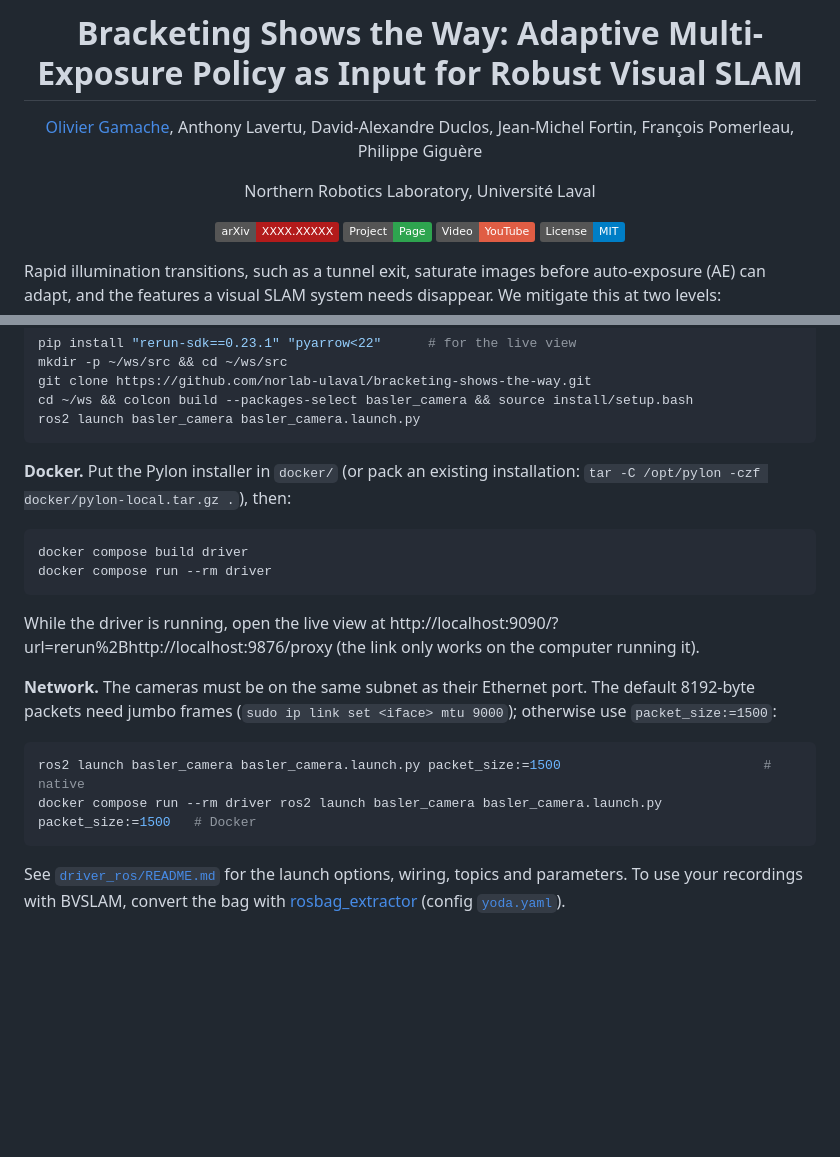
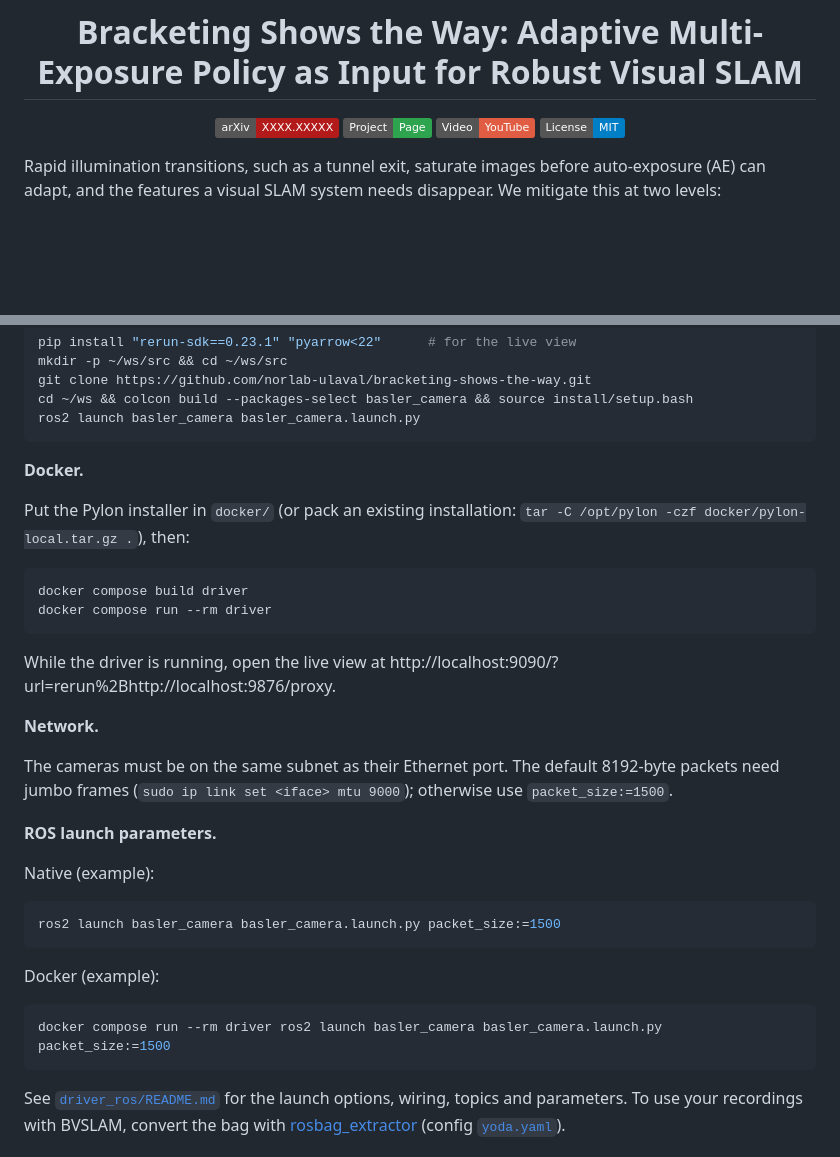
Before and after one commit to norlab-ulaval/bracketing-shows-the-way, a Markdown page: README.md, 2 parts joined by grey strips. Drawn GitHub-style; badges without logos; blank space fills up the shorter version.

Commit message:
README: tighter driver section (Docker, Network, launch examples), no author block

````diff
--- a/README.md
+++ b/README.md
@@ -3,10 +3,6 @@
 <img src="docs/assets/pipeline.png" width="100%" alt="B-Adapt and BVSLAM pipeline"/>
 
 # Bracketing Shows the Way: Adaptive Multi-Exposure Policy as Input for Robust Visual SLAM
-
-[Olivier Gamache](https://norlab.ulaval.ca), Anthony Lavertu, David-Alexandre Duclos, Jean-Michel Fortin, François Pomerleau, Philippe Giguère
-
-Northern Robotics Laboratory, Université Laval
 
 [![arXiv](https://img.shields.io/badge/arXiv-XXXX.XXXXX-b31b1b.svg)](https://arxiv.org/abs/XXXX.XXXXX)
 [![Project page](https://img.shields.io/badge/Project-Page-2ea44f.svg)](https://norlab-ulaval.github.io/bracketing-shows-the-way/)
@@ -124,20 +120,30 @@ cd ~/ws && colcon build --packages-select basler_camera && source install/setup.
 ros2 launch basler_camera basler_camera.launch.py
 ```
 
-**Docker.** Put the Pylon installer in `docker/` (or pack an existing installation: `tar -C /opt/pylon -czf docker/pylon-local.tar.gz .`), then:
+**Docker.**
+
+Put the Pylon installer in `docker/` (or pack an existing installation: `tar -C /opt/pylon -czf docker/pylon-local.tar.gz .`), then:
 
 ```bash
 docker compose build driver
 docker compose run --rm driver
 ```
 
-While the driver is running, open the live view at http://localhost:9090/?url=rerun%2Bhttp://localhost:9876/proxy (the link only works on the computer running it).
+While the driver is running, open the live view at http://localhost:9090/?url=rerun%2Bhttp://localhost:9876/proxy.
 
-**Network.** The cameras must be on the same subnet as their Ethernet port. The default 8192-byte packets need jumbo frames (`sudo ip link set <iface> mtu 9000`); otherwise use `packet_size:=1500`:
+**Network.**
 
+The cameras must be on the same subnet as their Ethernet port. The default 8192-byte packets need jumbo frames (`sudo ip link set <iface> mtu 9000`); otherwise use `packet_size:=1500`.
+
+**ROS launch parameters.**
+
+Native (example):
 ```bash
-ros2 launch basler_camera basler_camera.launch.py packet_size:=1500                          # native
-docker compose run --rm driver ros2 launch basler_camera basler_camera.launch.py packet_size:=1500   # Docker
+ros2 launch basler_camera basler_camera.launch.py packet_size:=1500
+```
+Docker (example):
+```bash
+docker compose run --rm driver ros2 launch basler_camera basler_camera.launch.py packet_size:=1500
 ```
 
 See [`driver_ros/README.md`](driver_ros/README.md) for the launch options, wiring, topics and parameters. To use your recordings with BVSLAM, convert the bag with [rosbag_extractor](https://github.com/norlab-ulaval/rosbag_extractor/tree/c40a158ae05129df398fc3d7ee5d1f21ac666123) (config [`yoda.yaml`](https://github.com/norlab-ulaval/rosbag_extractor/blob/c40a158ae05129df398fc3d7ee5d1f21ac666123/configs/yoda.yaml)).
````
